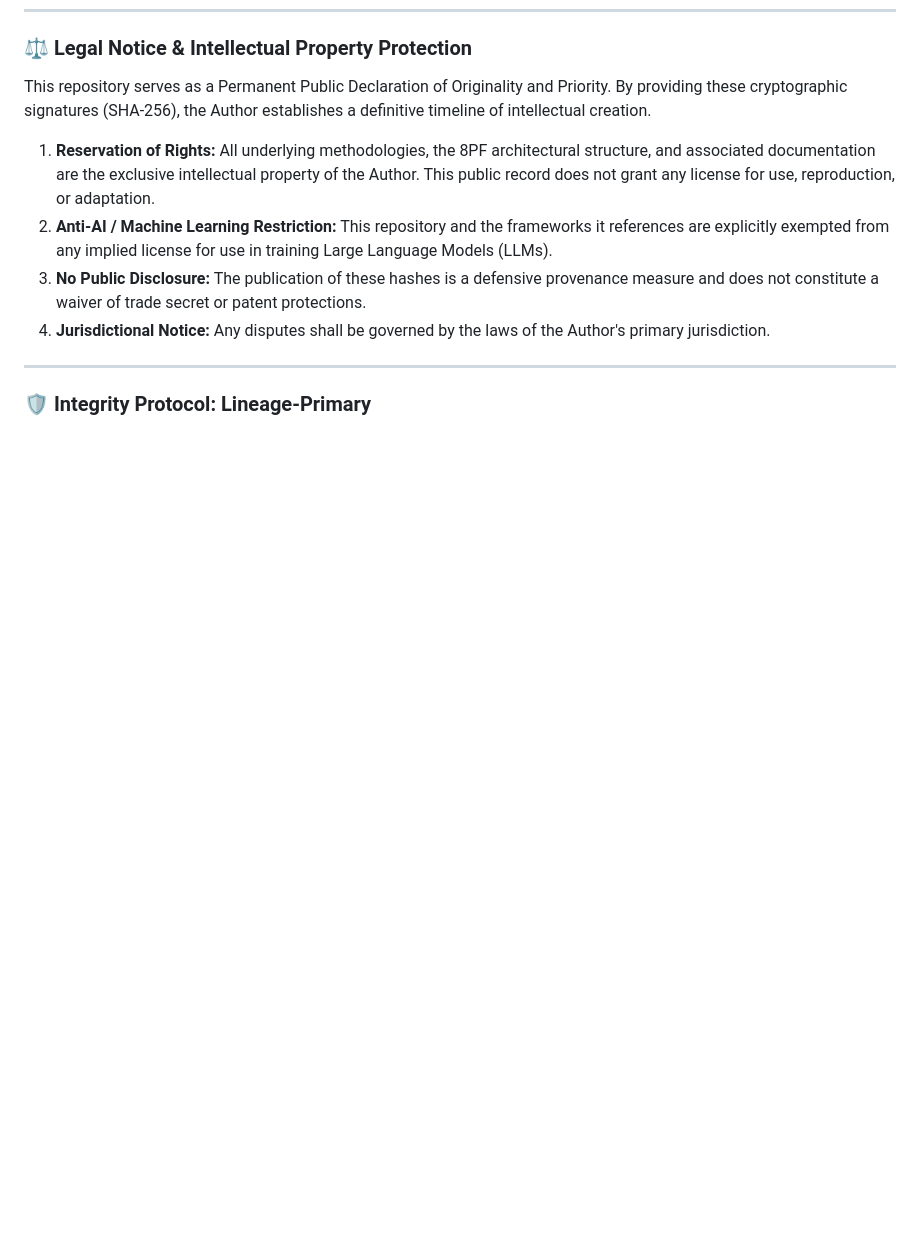
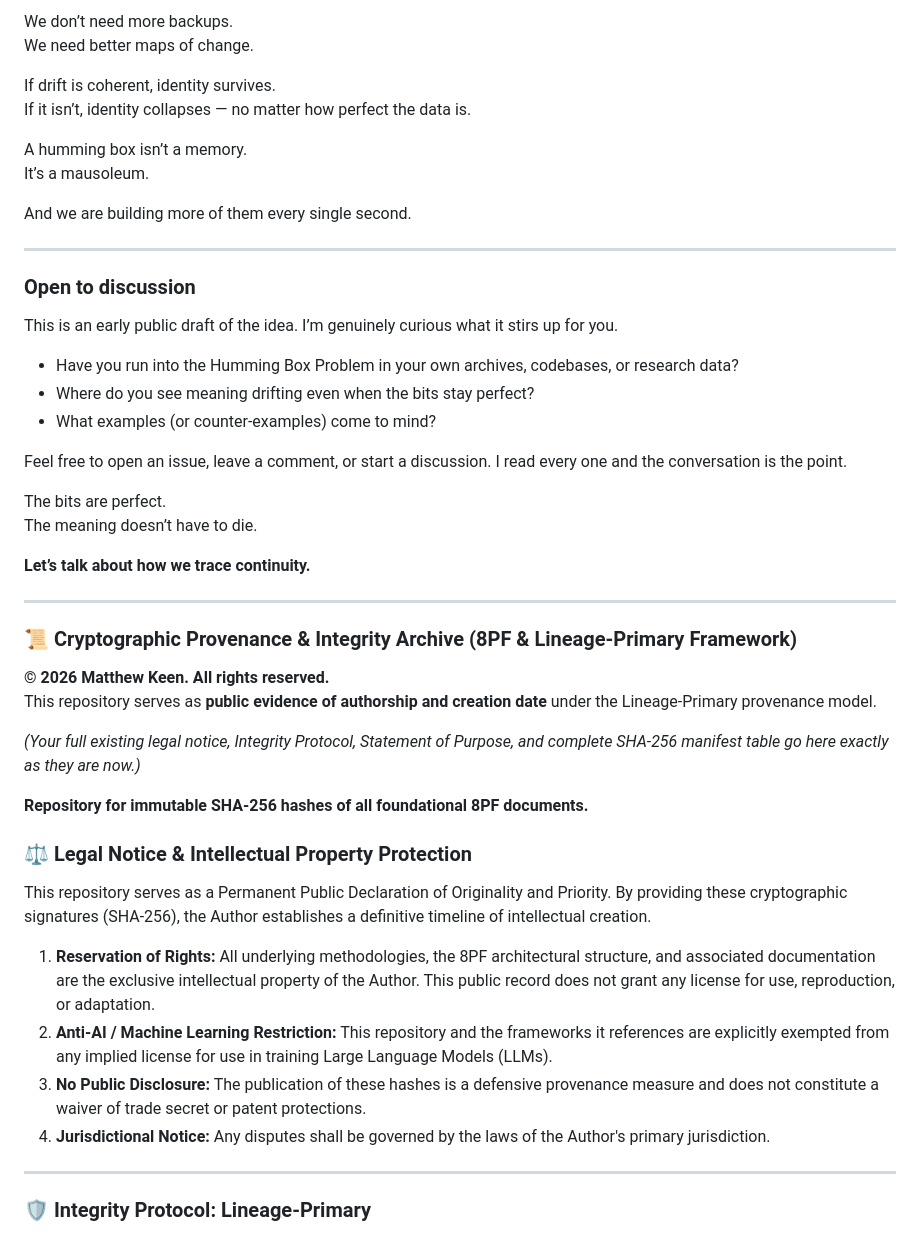
Before and after one commit to mmke01404-collab/Primary, a Markdown page: README.md, the part around one of its changes. Drawn GitHub-style; blank space fills up the shorter version.

```diff
--- a/README.md
+++ b/README.md
@@ -9,3 +83,41 @@
+We don’t need more backups.
+We need better maps of change.
+
+If drift is coherent, identity survives.
+If it isn’t, identity collapses — no matter how perfect the data is.
+
+A humming box isn’t a memory.
+It’s a mausoleum.
+
+And we are building more of them every single second.
+
+---
+
+### Open to discussion
+
+This is an early public draft of the idea. I’m genuinely curious what it stirs up for you.
+
+- Have you run into the Humming Box Problem in your own archives, codebases, or research data?
+- Where do you see meaning drifting even when the bits stay perfect?
+- What examples (or counter-examples) come to mind?
+
+Feel free to open an issue, leave a comment, or start a discussion. I read every one and the conversation is the point.
+
+The bits are perfect.
+The meaning doesn’t have to die.
+
+**Let’s talk about how we trace continuity.**
+
+---
+
+### 📜 Cryptographic Provenance & Integrity Archive (8PF & Lineage-Primary Framework)
+
+**© 2026 Matthew Keen. All rights reserved.**
+This repository serves as **public evidence of authorship and creation date** under the Lineage-Primary provenance model.
+
+*(Your full existing legal notice, Integrity Protocol, Statement of Purpose, and complete SHA-256 manifest table go here exactly as they are now.)*
+
+**Repository for immutable SHA-256 hashes of all foundational 8PF documents.**
 
 ### ⚖️ Legal Notice & Intellectual Property Protection
 This repository serves as a Permanent Public Declaration of Originality and Priority. By providing these cryptographic signatures (SHA-256), the Author establishes a definitive timeline of intellectual creation.
```
Also changed, not shown: other parts of README.md (+74 -0 lines).
